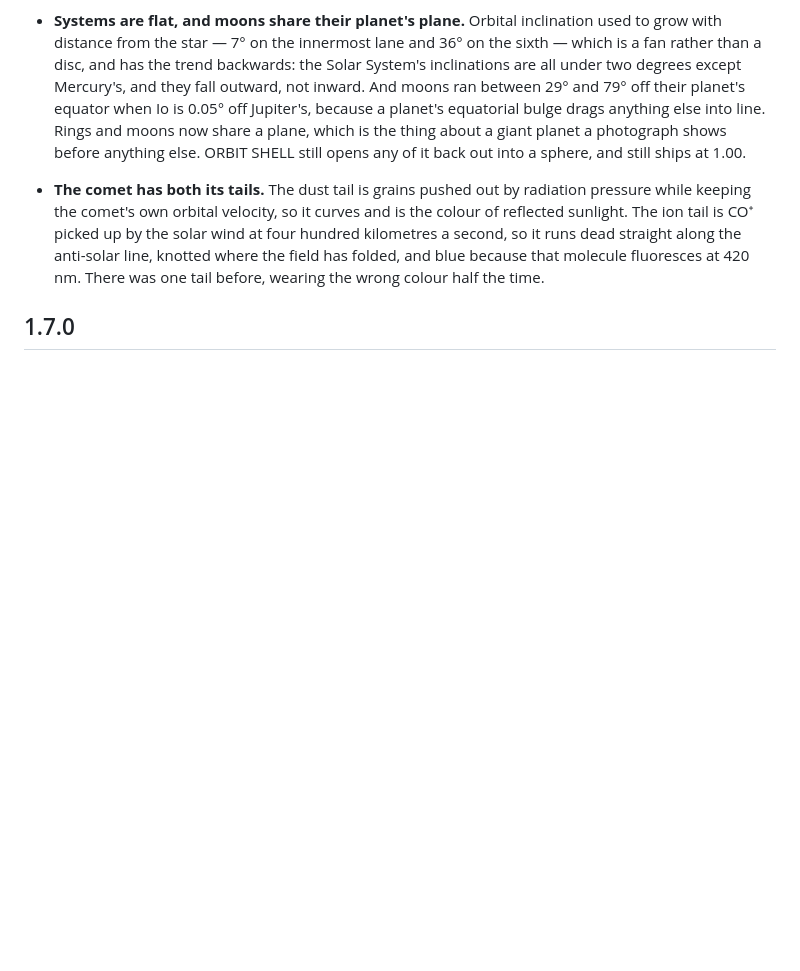
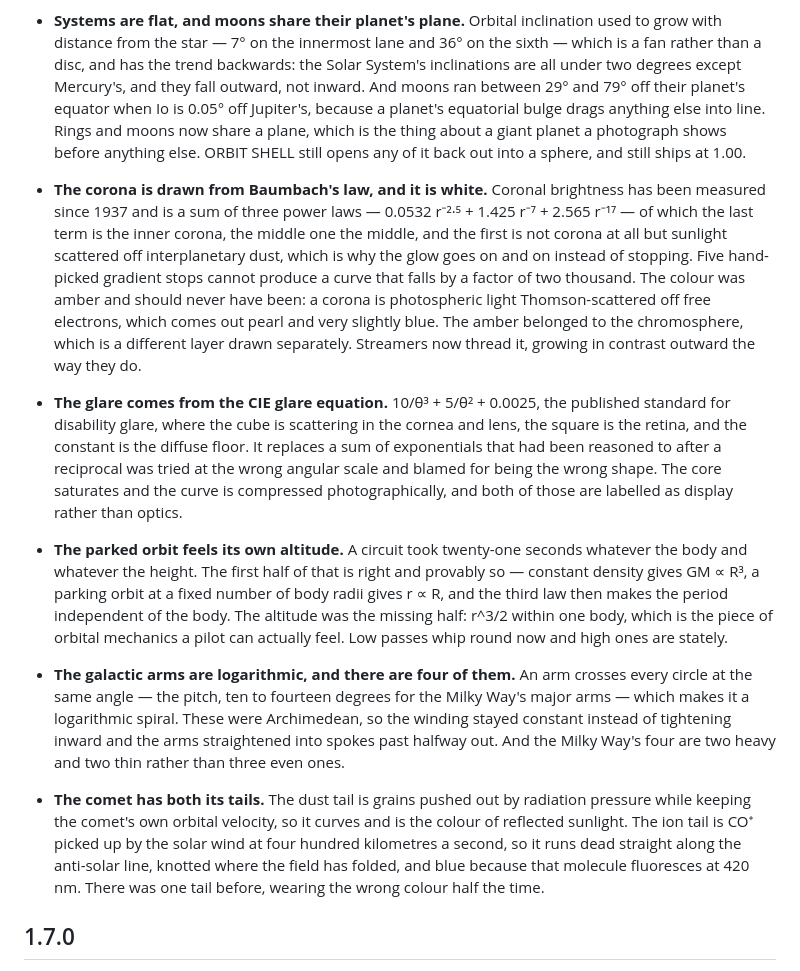
Before and after one commit to elliott-json-park/obsidian-vault-orrery, a Markdown page: CHANGELOG.md, the part around the change. Rendered like a GitHub page; blank space fills up the shorter version.

```diff
--- a/CHANGELOG.md
+++ b/CHANGELOG.md
@@ -101,6 +101,42 @@ cosmos, telling the truth about more of itself.
   and moons now share a plane, which is the thing about a giant planet a
   photograph shows before anything else. ORBIT SHELL still opens any of it
   back out into a sphere, and still ships at 1.00.
+
+- **The corona is drawn from Baumbach's law, and it is white.** Coronal
+  brightness has been measured since 1937 and is a sum of three power laws —
+  0.0532 r⁻²·⁵ + 1.425 r⁻⁷ + 2.565 r⁻¹⁷ — of which the last term is the inner
+  corona, the middle one the middle, and the first is not corona at all but
+  sunlight scattered off interplanetary dust, which is why the glow goes on
+  and on instead of stopping. Five hand-picked gradient stops cannot produce
+  a curve that falls by a factor of two thousand. The colour was amber and
+  should never have been: a corona is photospheric light Thomson-scattered
+  off free electrons, which comes out pearl and very slightly blue. The amber
+  belonged to the chromosphere, which is a different layer drawn separately.
+  Streamers now thread it, growing in contrast outward the way they do.
+
+- **The glare comes from the CIE glare equation.** 10/θ³ + 5/θ² + 0.0025,
+  the published standard for disability glare, where the cube is scattering
+  in the cornea and lens, the square is the retina, and the constant is the
+  diffuse floor. It replaces a sum of exponentials that had been reasoned to
+  after a reciprocal was tried at the wrong angular scale and blamed for
+  being the wrong shape. The core saturates and the curve is compressed
+  photographically, and both of those are labelled as display rather than
+  optics.
+
+- **The parked orbit feels its own altitude.** A circuit took twenty-one
+  seconds whatever the body and whatever the height. The first half of that
+  is right and provably so — constant density gives GM ∝ R³, a parking orbit
+  at a fixed number of body radii gives r ∝ R, and the third law then makes
+  the period independent of the body. The altitude was the missing half: r^3/2
+  within one body, which is the piece of orbital mechanics a pilot can
+  actually feel. Low passes whip round now and high ones are stately.
+
+- **The galactic arms are logarithmic, and there are four of them.** An arm
+  crosses every circle at the same angle — the pitch, ten to fourteen degrees
+  for the Milky Way's major arms — which makes it a logarithmic spiral. These
+  were Archimedean, so the winding stayed constant instead of tightening
+  inward and the arms straightened into spokes past halfway out. And the
+  Milky Way's four are two heavy and two thin rather than three even ones.
 
 - **The comet has both its tails.** The dust tail is grains pushed out by
   radiation pressure while keeping the comet's own orbital velocity, so it
```
Also changed, not shown: README.md (+4 -0 lines).
